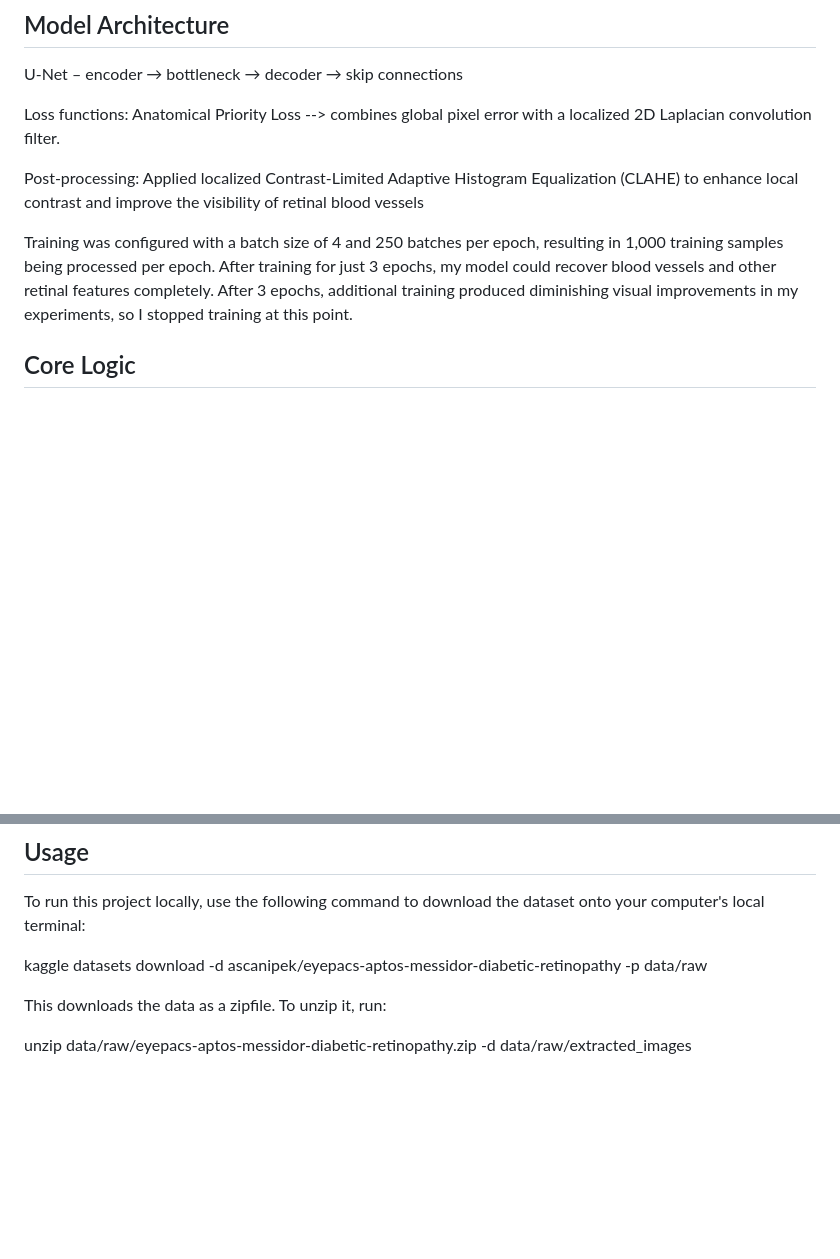
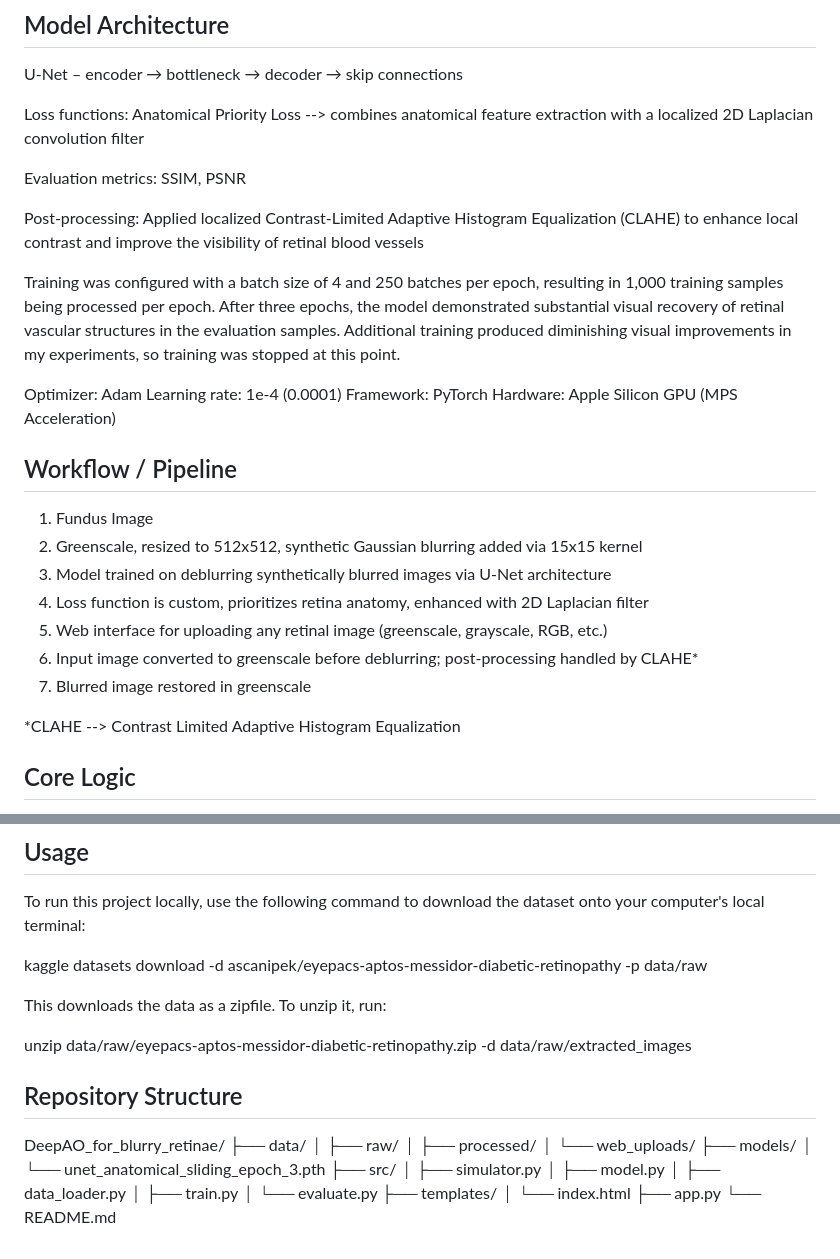
Before and after one commit to naugusti528/DeepAO_for_blurry_retinae, a Markdown page: README.md, 2 parts joined by grey strips. GitHub-like rendering; blank space fills up the shorter version.

Commit message:
Update README.md with further polishing

```diff
--- a/README.md
+++ b/README.md
@@ -45,12 +45,30 @@ Although the underlying blur kernel is unknown, the network is trained in a supe
 
 U-Net – encoder → bottleneck → decoder → skip connections
 
-Loss functions: Anatomical Priority Loss --> combines global pixel error with a localized 2D Laplacian convolution filter.
+Loss functions: Anatomical Priority Loss --> combines anatomical feature extraction with a localized 2D Laplacian convolution filter
+
+Evaluation metrics: SSIM, PSNR
 
 Post-processing: Applied localized Contrast-Limited Adaptive Histogram Equalization (CLAHE) to enhance local contrast and improve the visibility of retinal blood vessels
 
 
-Training was configured with a batch size of 4 and 250 batches per epoch, resulting in 1,000 training samples being processed per epoch. After training for just 3 epochs, my model could recover blood vessels and other retinal features completely. After 3 epochs, additional training produced diminishing visual improvements in my experiments, so I stopped training at this point.
+Training was configured with a batch size of 4 and 250 batches per epoch, resulting in 1,000 training samples being processed per epoch. After three epochs, the model demonstrated substantial visual recovery of retinal vascular structures in the evaluation samples. Additional training produced diminishing visual improvements in my experiments, so training was stopped at this point.
+
+Optimizer: Adam
+Learning rate: 1e-4 (0.0001)
+Framework: PyTorch
+Hardware: Apple Silicon GPU (MPS Acceleration)
+
+## Workflow / Pipeline
+1. Fundus Image
+2. Greenscale, resized to 512x512, synthetic Gaussian blurring added via 15x15 kernel
+3. Model trained on deblurring synthetically blurred images via U-Net architecture
+4. Loss function is custom, prioritizes retina anatomy, enhanced with 2D Laplacian filter
+5. Web interface for uploading any retinal image (greenscale, grayscale, RGB, etc.)
+6. Input image converted to greenscale before deblurring; post-processing handled by CLAHE*
+8. Blurred image restored in greenscale
+
+*CLAHE --> Contrast Limited Adaptive Histogram Equalization
 
 ## Core Logic
 We have y = k*x + n, where x is the ground truth (original image), y is the observed blurred image, k is the point spread function, and n is noise. We are given y, and we must derive x.
@@ -67,3 +85,22 @@ kaggle datasets download -d ascanipek/eyepacs-aptos-messidor-diabetic-retinopath
 This downloads the data as a zipfile. To unzip it, run:
 
 unzip data/raw/eyepacs-aptos-messidor-diabetic-retinopathy.zip -d data/raw/extracted_images
+
+## Repository Structure
+DeepAO_for_blurry_retinae/
+├── data/
+│   ├── raw/
+│   ├── processed/
+│   └── web_uploads/
+├── models/
+│   └── unet_anatomical_sliding_epoch_3.pth
+├── src/
+│   ├── simulator.py
+│   ├── model.py
+│   ├── data_loader.py
+│   ├── train.py
+│   └── evaluate.py
+├── templates/
+│   └── index.html
+├── app.py
+└── README.md
```
